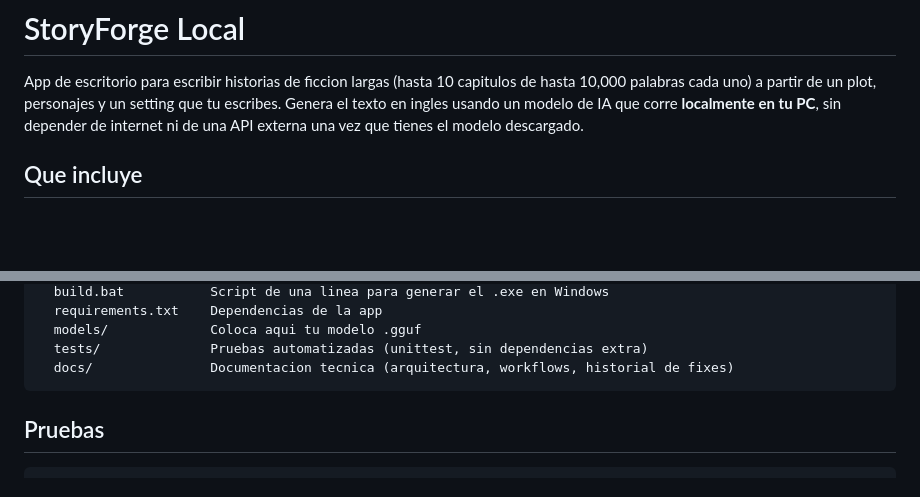
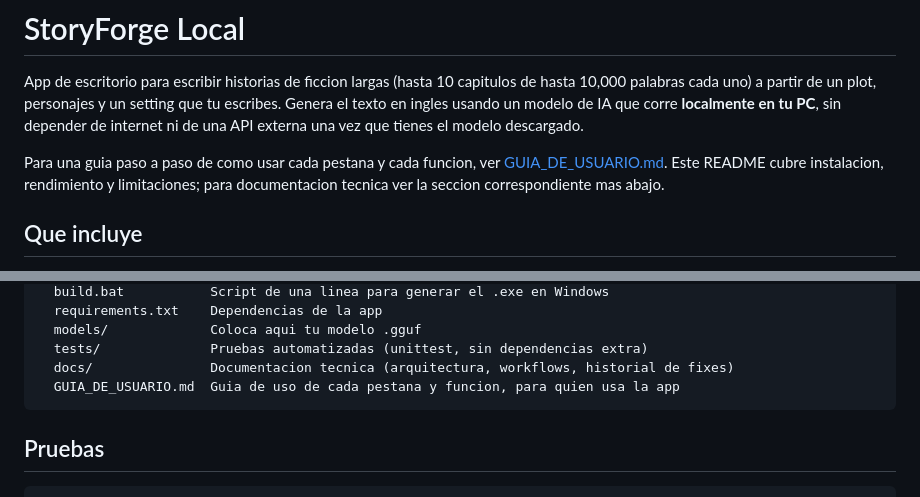
Before and after one commit to ackermanl77/storyforge, a Markdown page: README.md, 2 parts joined by grey strips. Drawn GitHub-style; blank space fills up the shorter version.

````diff
--- a/README.md
+++ b/README.md
@@ -5,6 +5,11 @@ capitulos de hasta 10,000 palabras cada uno) a partir de un plot, personajes
 y un setting que tu escribes. Genera el texto en ingles usando un modelo de
 IA que corre **localmente en tu PC**, sin depender de internet ni de una API
 externa una vez que tienes el modelo descargado.
+
+Para una guia paso a paso de como usar cada pestana y cada funcion, ver
+[GUIA_DE_USUARIO.md](GUIA_DE_USUARIO.md). Este README cubre instalacion,
+rendimiento y limitaciones; para documentacion tecnica ver la seccion
+correspondiente mas abajo.
 
 ## Que incluye
 
@@ -236,6 +241,7 @@ storyforge/
   models/             Coloca aqui tu modelo .gguf
   tests/              Pruebas automatizadas (unittest, sin dependencias extra)
   docs/               Documentacion tecnica (arquitectura, workflows, historial de fixes)
+  GUIA_DE_USUARIO.md  Guia de uso de cada pestana y funcion, para quien usa la app
 ```
 
 ## Pruebas
````
Also changed, not shown: GUIA_DE_USUARIO.md (added, +431 -0 lines).
